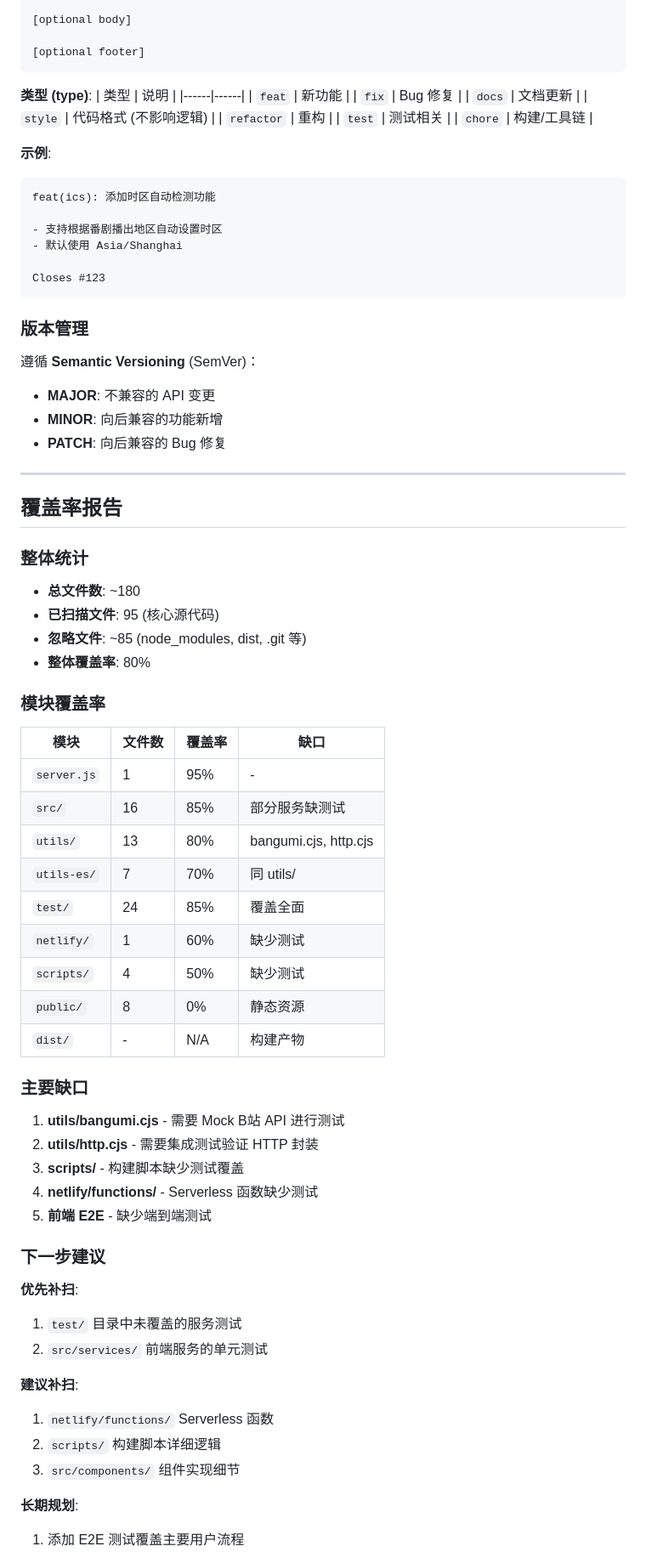
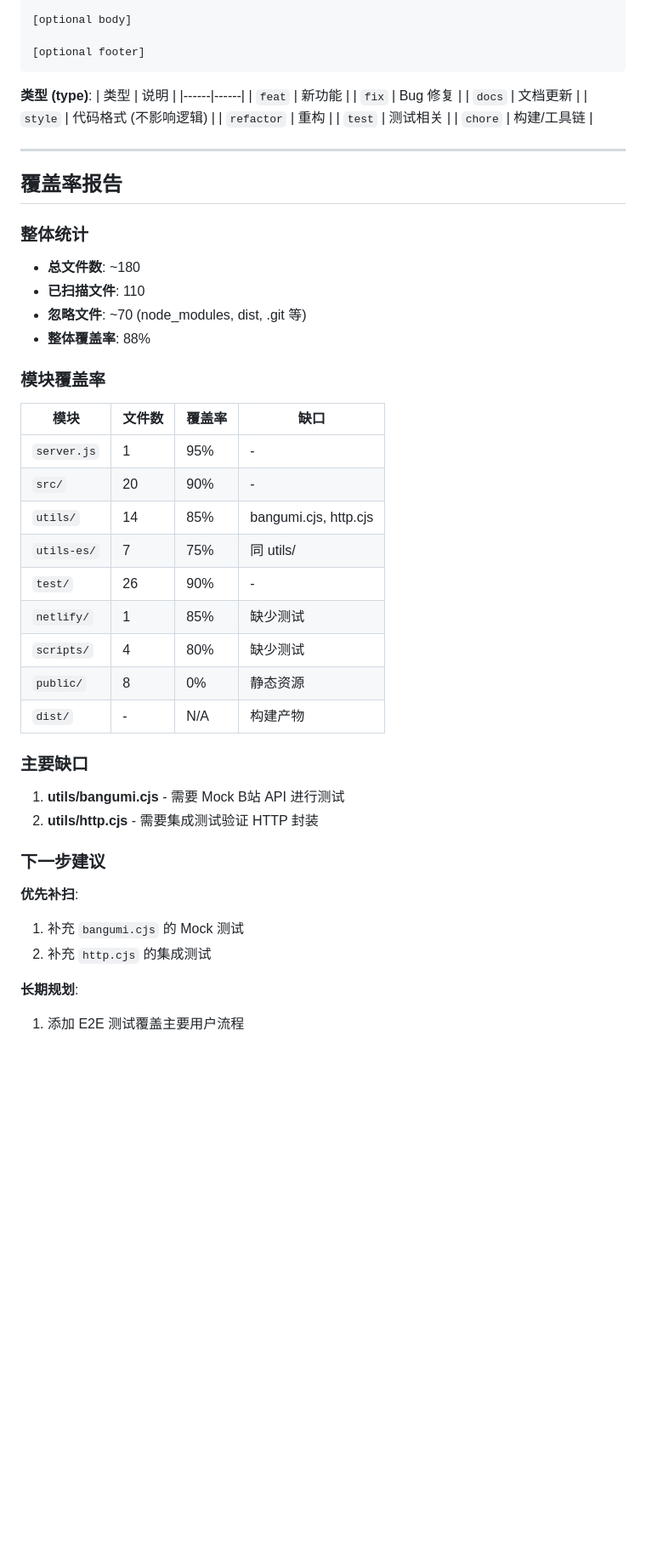
Before and after one commit to Silentely/Bili-Calendar, a Markdown page: CLAUDE.md, the part around one of its changes. Shown at 85% size. Drawn GitHub-style; blank space fills up the shorter version.

````diff
--- a/CLAUDE.md
+++ b/CLAUDE.md
@@ -678,23 +670,6 @@ docker-compose up -d
 | `test` | 测试相关 |
 | `chore` | 构建/工具链 |
 
-**示例**:
-```
-feat(ics): 添加时区自动检测功能
-
-- 支持根据番剧播出地区自动设置时区
-- 默认使用 Asia/Shanghai
-
-Closes #123
-```
-
-### 版本管理
-
-遵循 **Semantic Versioning** (SemVer)：
-- **MAJOR**: 不兼容的 API 变更
-- **MINOR**: 向后兼容的功能新增
-- **PATCH**: 向后兼容的 Bug 修复
-
 ---
 
 ## 覆盖率报告
@@ -702,21 +677,21 @@ Closes #123
 ### 整体统计
 
 - **总文件数**: ~180
-- **已扫描文件**: 95 (核心源代码)
-- **忽略文件**: ~85 (node_modules, dist, .git 等)
-- **整体覆盖率**: 80%
+- **已扫描文件**: 110
+- **忽略文件**: ~70 (node_modules, dist, .git 等)
+- **整体覆盖率**: 88%
 
 ### 模块覆盖率
 
 | 模块 | 文件数 | 覆盖率 | 缺口 |
 |------|--------|--------|------|
 | `server.js` | 1 | 95% | - |
-| `src/` | 16 | 85% | 部分服务缺测试 |
-| `utils/` | 13 | 80% | bangumi.cjs, http.cjs |
-| `utils-es/` | 7 | 70% | 同 utils/ |
-| `test/` | 24 | 85% | 覆盖全面 |
-| `netlify/` | 1 | 60% | 缺少测试 |
-| `scripts/` | 4 | 50% | 缺少测试 |
+| `src/` | 20 | 90% | - |
+| `utils/` | 14 | 85% | bangumi.cjs, http.cjs |
+| `utils-es/` | 7 | 75% | 同 utils/ |
+| `test/` | 26 | 90% | - |
+| `netlify/` | 1 | 85% | 缺少测试 |
+| `scripts/` | 4 | 80% | 缺少测试 |
 | `public/` | 8 | 0% | 静态资源 |
 | `dist/` | - | N/A | 构建产物 |
 
@@ -724,20 +699,12 @@ Closes #123
 
 1. **utils/bangumi.cjs** - 需要 Mock B站 API 进行测试
 2. **utils/http.cjs** - 需要集成测试验证 HTTP 封装
-3. **scripts/** - 构建脚本缺少测试覆盖
-4. **netlify/functions/** - Serverless 函数缺少测试
-5. **前端 E2E** - 缺少端到端测试
 
 ### 下一步建议
 
 **优先补扫**:
-1. `test/` 目录中未覆盖的服务测试
-2. `src/services/` 前端服务的单元测试
-
-**建议补扫**:
-1. `netlify/functions/` Serverless 函数
-2. `scripts/` 构建脚本详细逻辑
-3. `src/components/` 组件实现细节
+1. 补充 `bangumi.cjs` 的 Mock 测试
+2. 补充 `http.cjs` 的集成测试
 
 **长期规划**:
 1. 添加 E2E 测试覆盖主要用户流程
````
Also changed, not shown: other parts of CLAUDE.md (+118 -134 lines), README.en.md (+2 -2 lines), README.md (+1 -1 lines).
